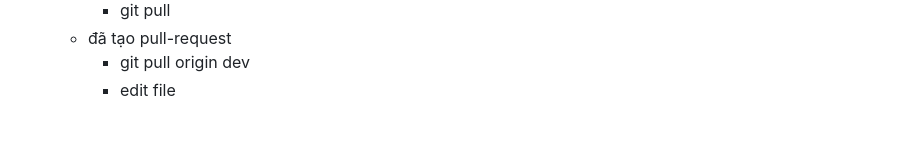
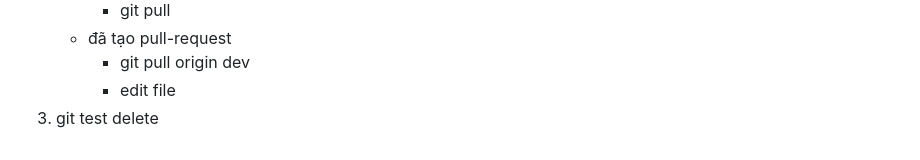
Before and after one commit to tridotrong/git-training, a Markdown page: readme.md, the part around the change. Drawn GitHub-style.

Commit message:
git test delte

```diff
--- a/readme.md
+++ b/readme.md
@@ -80,3 +80,4 @@
    - đã tạo pull-request
      - git pull origin dev
      - edit file
+3. git test delete
```
